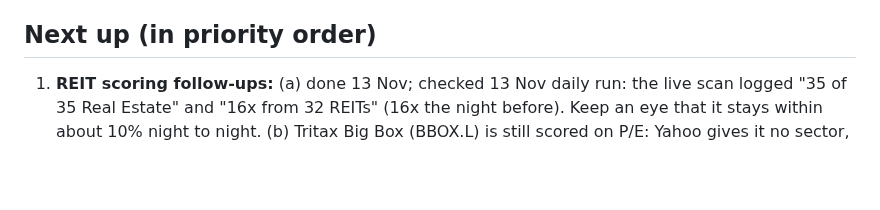
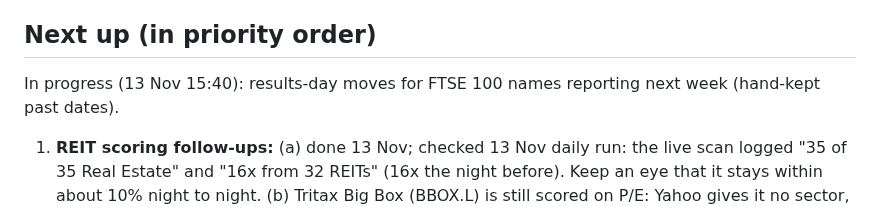
Before and after one commit to douglasbakeronline/market-monitor, a Markdown page: docs/ROADMAP.md, the part around the change. Rendered like a GitHub page; blank space fills up the shorter version.

Commit message:
Roadmap: in progress note

```diff
--- a/docs/ROADMAP.md
+++ b/docs/ROADMAP.md
@@ -18,6 +18,7 @@ Working plan for Market Monitor. Claude develops this autonomously (Douglas gran
 - *12 Nov, decided by Claude (platform review; Douglas: "evaluate the whole platform, fix weaknesses", and "you decide" on the slot ranking), recorded in STRATEGY-NOTES with reasons:* pick tranches are not held after weak results (round 7, ten years: only −0.4 points); the trim signal stays as a rebalance reminder and greed/Euphoric now read "no need to add extra money now; keep scheduled purchases going"; the picks-vs-VWRP scorecard each November from 2027 with a fold-in proposal at Nov 2029; REITs score on cash flow, not P/E (to build, Next up 01); a drift signal that is an agreed cash takeover offer is skipped (Douglas applies it from the card's 12%+ note); a short-term setup is dropped at 30 trades only when clearly behind random entry, or if still behind at 100. The 2027 ISA cash-interest question moved to Next up as dated research. Superseded: the bar for real swing money.
 
 ## Next up (in priority order)
+In progress (13 Nov 15:40): results-day moves for FTSE 100 names reporting next week (hand-kept past dates).
 01. **REIT scoring follow-ups:** (a) done 13 Nov; checked 13 Nov daily run: the live scan logged "35 of 35 Real Estate" and "16x from 32 REITs" (16x the night before). Keep an eye that it stays within about 10% night to night. (b) Tritax Big Box (BBOX.L) is still scored on P/E: Yahoo gives it no sector, industry or operating cash flow (checked on the runner 12 Nov); since 13 Nov its Peers note says so. A free cash-flow source would be the only fix. (d) done 13 Nov (daily run): `runResearch` fills a missing Yahoo sector from the scan (`withListedSector()`); BBOX 81 on both pages in the dry run. Check tonight's research.json shows BBOX's sector and a score within a few points of the scan. (c) done 13 Nov (no quick-scored REITs left). *Trap:* the plan book's `reitValue` variant now matches the agreed plan; don't delete it, the book records it from 16 Nov.
 02. **Dip reserve and the 2027 cash-interest charge (research, early 2027):** if the proposed 22% charge on interest from cash in a stocks and shares ISA goes ahead from 6 Apr 2027, compare keeping the reserve in cash with a money market fund inside the ISA (Trading 212's options, the final rules). Bring a recommendation to Douglas.
 00. **Results preview (shipped 12 Nov midday; Just reported, beat record and pot holdings added in the afternoon):** check tonight that "Just reported" lists Burberry and the other 12 Nov reporters with full-day volume, and that a name meeting the drift rule there also appears as a buy on the pot card. Checked 13 Nov: the 08:15 push sent "Results ahead: SSE Wed 18 Nov" (NVDA already sent 12 Nov, BRBY not repeated). Still to check: the card's watch list against tonight's scan log line ("Results preview: ..."). *Follow-ups:* (a) research-list names with no Yahoo dates (UK half-yearly reporters) show "no results day on record": add their dates to `data/results-dates-known.json` by hand when they come up; (b) done 12 Nov (14:41): picks' moves use Yahoo's timed dates; (c) `state.resultsSent` keeps keys until the results date passes. *Traps:* the scan only fetches dates for names in the window (about 30 to 60 a night in season); the push stages use the London date at the run, not the scan's date.
```
